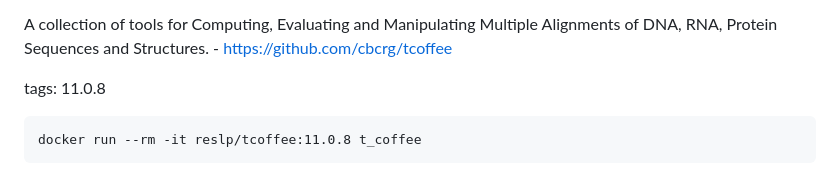
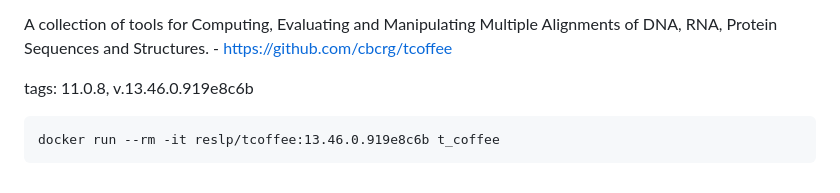
Before and after one commit to reslp/dockerfiles, a Markdown page: README.md, the part around the change. GitHub-like rendering.

Commit message:
Update Readme with new tcoffee

````diff
--- a/README.md
+++ b/README.md
@@ -1504,8 +1504,8 @@ docker run --rm -it reslp/ncbi-datasets:16.25.0 datasets
 
 A collection of tools for Computing, Evaluating and Manipulating Multiple Alignments of DNA, RNA, Protein Sequences and Structures. - https://github.com/cbcrg/tcoffee
 
-tags: 11.0.8
-
-```
-docker run --rm -it reslp/tcoffee:11.0.8 t_coffee
-```
+tags: 11.0.8, v.13.46.0.919e8c6b
+
+```
+docker run --rm -it reslp/tcoffee:13.46.0.919e8c6b t_coffee
+```
````
